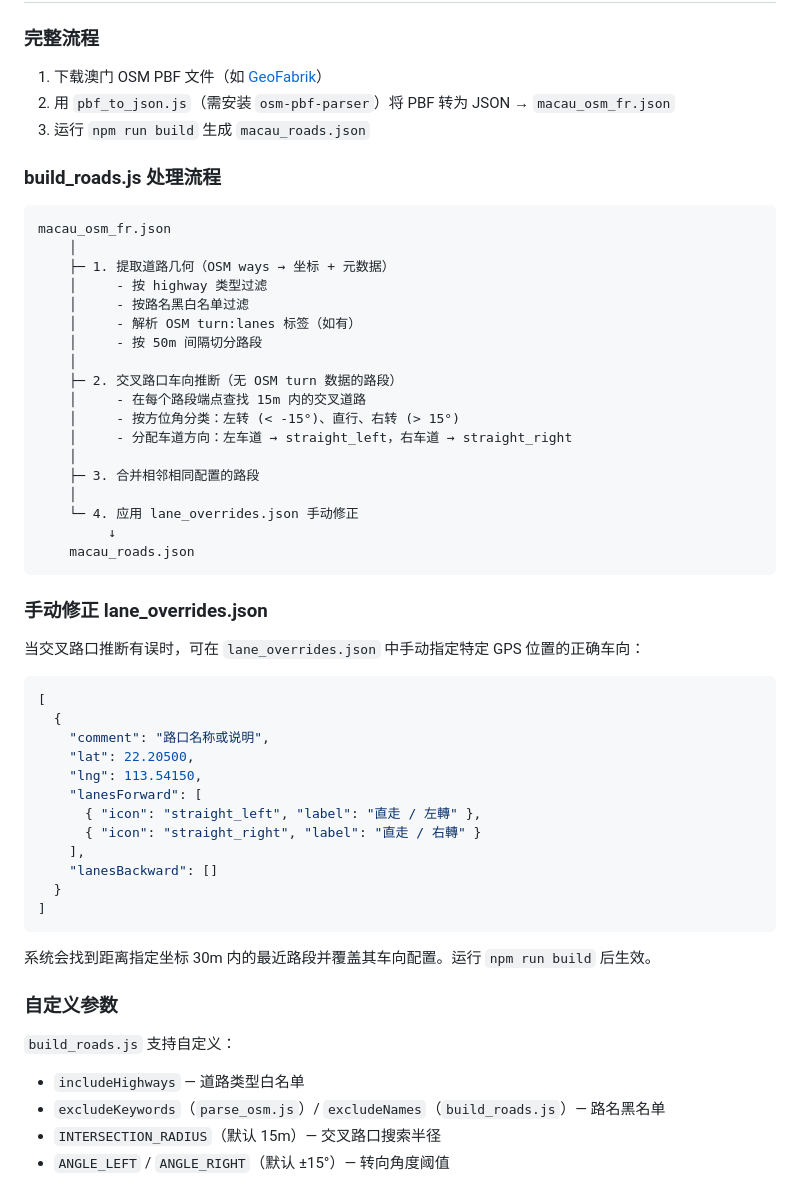
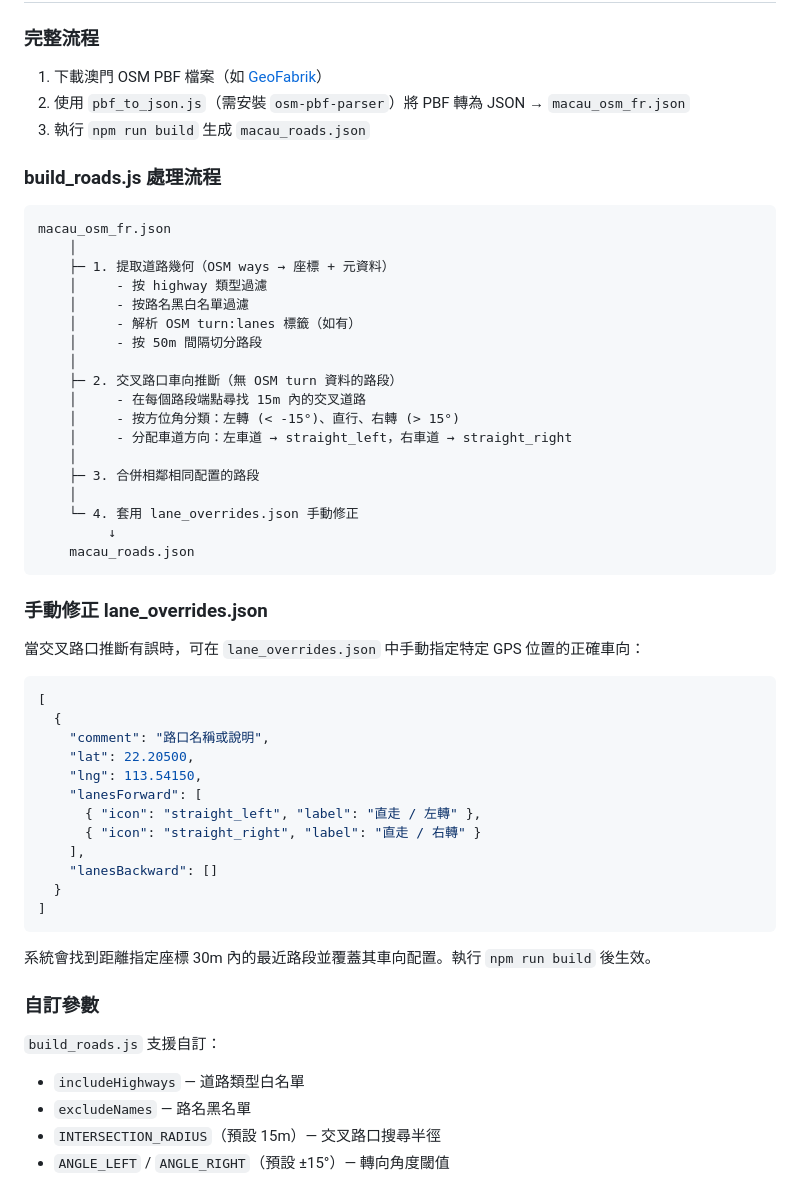
Before and after one commit to wangsan71/LaneGo, a Markdown page: README.md, the part around one of its changes. Rendered like a GitHub page.

````diff
--- a/README.md
+++ b/README.md
@@ -72,41 +72,41 @@ JSON 数组，每个元素是一条道路段。
 
 ### 完整流程
 
-1. 下载澳门 OSM PBF 文件（如 [GeoFabrik](https://download.geofabrik.de/asia/china.html)）
-2. 用 `pbf_to_json.js`（需安装 `osm-pbf-parser`）将 PBF 转为 JSON → `macau_osm_fr.json`
-3. 运行 `npm run build` 生成 `macau_roads.json`
+1. 下載澳門 OSM PBF 檔案（如 [GeoFabrik](https://download.geofabrik.de/asia/china.html)）
+2. 使用 `pbf_to_json.js`（需安裝 `osm-pbf-parser`）將 PBF 轉為 JSON → `macau_osm_fr.json`
+3. 執行 `npm run build` 生成 `macau_roads.json`
 
-### build_roads.js 处理流程
+### build_roads.js 處理流程
 
 ```
 macau_osm_fr.json
     │
-    ├─ 1. 提取道路几何（OSM ways → 坐标 + 元数据）
-    │     - 按 highway 类型过滤
-    │     - 按路名黑白名单过滤
-    │     - 解析 OSM turn:lanes 标签（如有）
-    │     - 按 50m 间隔切分路段
+    ├─ 1. 提取道路幾何（OSM ways → 座標 + 元資料）
+    │     - 按 highway 類型過濾
+    │     - 按路名黑白名單過濾
+    │     - 解析 OSM turn:lanes 標籤（如有）
+    │     - 按 50m 間隔切分路段
     │
-    ├─ 2. 交叉路口车向推断（无 OSM turn 数据的路段）
-    │     - 在每个路段端点查找 15m 内的交叉道路
-    │     - 按方位角分类：左转 (< -15°)、直行、右转 (> 15°)
-    │     - 分配车道方向：左车道 → straight_left，右车道 → straight_right
+    ├─ 2. 交叉路口車向推斷（無 OSM turn 資料的路段）
+    │     - 在每個路段端點尋找 15m 內的交叉道路
+    │     - 按方位角分類：左轉 (< -15°)、直行、右轉 (> 15°)
+    │     - 分配車道方向：左車道 → straight_left，右車道 → straight_right
     │
-    ├─ 3. 合并相邻相同配置的路段
+    ├─ 3. 合併相鄰相同配置的路段
     │
-    └─ 4. 应用 lane_overrides.json 手动修正
+    └─ 4. 套用 lane_overrides.json 手動修正
          ↓
     macau_roads.json
 ```
 
-### 手动修正 lane_overrides.json
+### 手動修正 lane_overrides.json
 
-当交叉路口推断有误时，可在 `lane_overrides.json` 中手动指定特定 GPS 位置的正确车向：
+當交叉路口推斷有誤時，可在 `lane_overrides.json` 中手動指定特定 GPS 位置的正確車向：
 
 ```json
 [
   {
-    "comment": "路口名称或说明",
+    "comment": "路口名稱或說明",
     "lat": 22.20500,
     "lng": 113.54150,
     "lanesForward": [
@@ -118,12 +118,12 @@ macau_osm_fr.json
 ]
 ```
 
-系统会找到距离指定坐标 30m 内的最近路段并覆盖其车向配置。运行 `npm run build` 后生效。
+系統會找到距離指定座標 30m 內的最近路段並覆蓋其車向配置。執行 `npm run build` 後生效。
 
-### 自定义参数
+### 自訂參數
 
-`build_roads.js` 支持自定义：
-- `includeHighways` — 道路类型白名单
-- `excludeKeywords`（`parse_osm.js`）/ `excludeNames`（`build_roads.js`）— 路名黑名单
-- `INTERSECTION_RADIUS`（默认 15m）— 交叉路口搜索半径
-- `ANGLE_LEFT` / `ANGLE_RIGHT`（默认 ±15°）— 转向角度阈值
+`build_roads.js` 支援自訂：
+- `includeHighways` — 道路類型白名單
+- `excludeNames` — 路名黑名單
+- `INTERSECTION_RADIUS`（預設 15m）— 交叉路口搜尋半徑
+- `ANGLE_LEFT` / `ANGLE_RIGHT`（預設 ±15°）— 轉向角度閾值
````
Also changed, not shown: other parts of README.md (+41 -41 lines).
